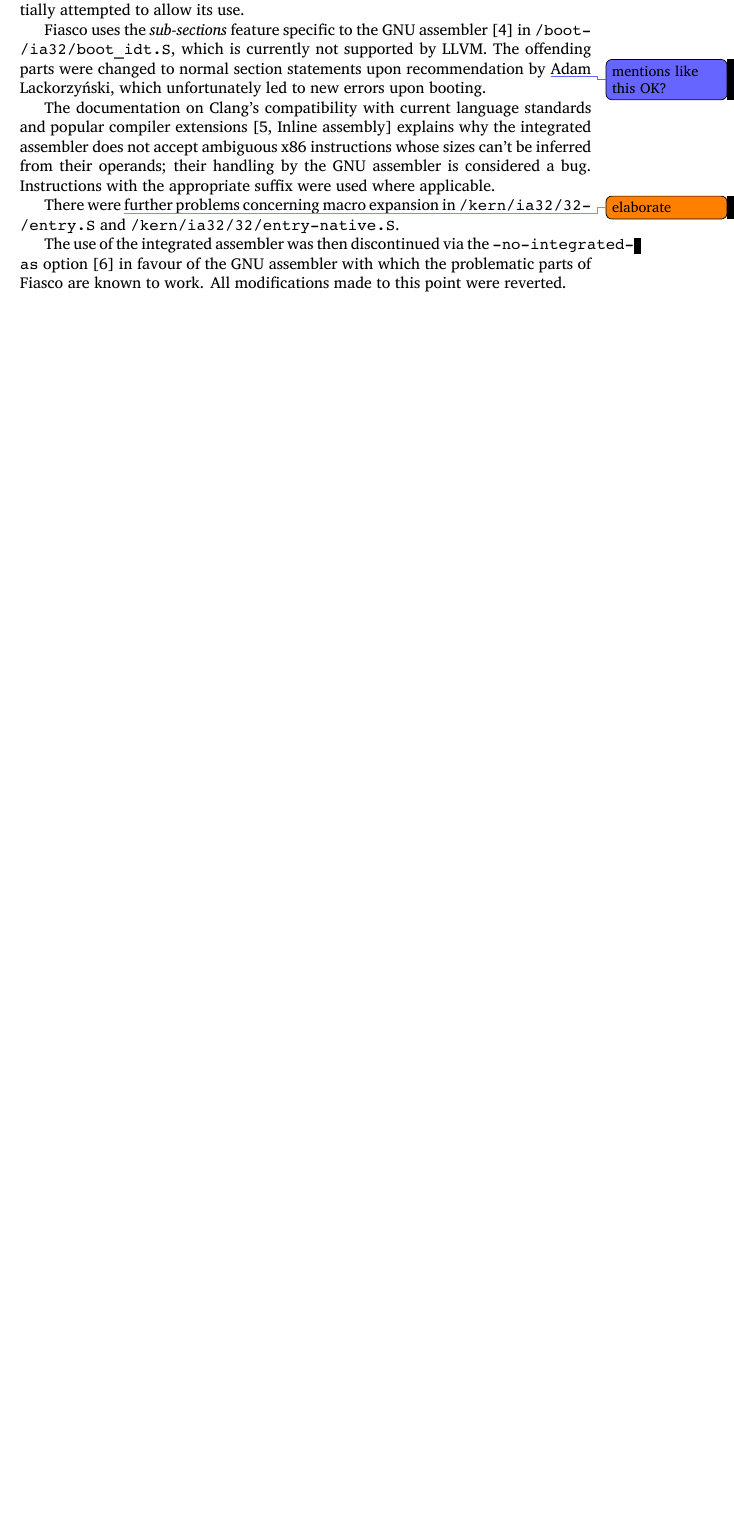
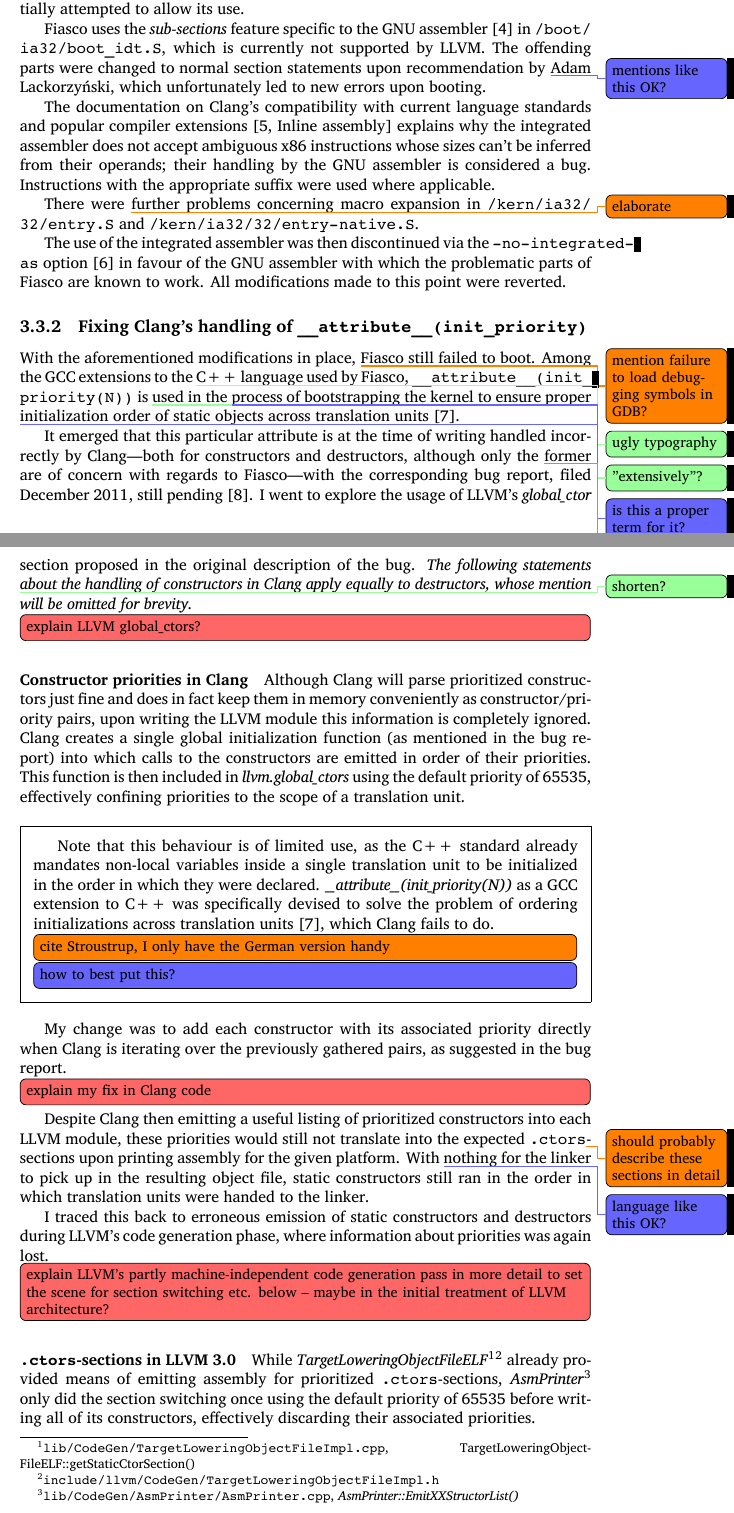
Before and after one commit to hermannloose/beleg, a LaTeX document (paper.tex, which reads fiasco.tex): part of page 10 of 13 before the commit and two parts of pages 10 and 11 of 15 after it, the two joined at a grey line, cut so that both start at the same text, the shorter picture padded with empty space. Compiled offline with XeLaTeX.

Commit message:
Start description of the problems surrounding init_priority.
* Cleaned up some formatting in bibliography.

```diff
--- a/fiasco.tex
+++ b/fiasco.tex
@@ -25,8 +29,8 @@
 attempted to allow its use.
 
 Fiasco uses the \emph{sub-sections} feature specific to the GNU
-assembler~\cite{gas-subsections} in \texttt{/boot\-/ia32\-/boot\_idt.S}, which
-is currently not supported by LLVM. The offending parts were changed to normal
+assembler~\cite{gas-subsections} in \url{/boot/ia32/boot\_idt.S}, which is
+currently not supported by LLVM. The offending parts were changed to normal
 section statements upon recommendation by \bjoern{mentions like this OK?}Adam
 Lackorzyński, which unfortunately led to new errors upon booting.
 
@@ -38,9 +42,90 @@
 suffix were used where applicable.
 
 There were \todo{elaborate}further problems concerning macro expansion in
-\texttt{/kern/ia32/32\-/en\-try.S} and \texttt{/kern/ia32/32\-/entry-native.S}.
+\url{/kern/ia32/32/entry.S} and \url{/kern/ia32/32/entry-native.S}.
 
 The use of the integrated assembler was then discontinued via the
 \texttt{-no-integrated-as} option~\cite{manclang} in favour of the GNU
 assembler with which the problematic parts of Fiasco are known to work.
 All modifications made to this point were reverted.
+
+\subsection{Fixing Clang's handling of \url{\_\_attribute\_\_(init\_priority)}}
+
+With the aforementioned modifications in place, \todo{mention failure to load
+debugging symbols in GDB?}Fiasco still failed to boot. Among the GCC extensions
+to the \needspolish{ugly typography}C++ language used by Fiasco,
+\url{\_\_attribute\_\_(init\_priority(N))} is \needspolish{"extensively"?}used
+in the \bjoern{is this a proper term for it?}process of bootstrapping the
+kernel to ensure proper initialization order of static objects across
+translation units~\cite{gcc-initpriority}.
+
+\bjoern{mention that this was actually discovered by Adam \& you?}It emerged
+that this particular attribute is at the time of writing handled incorrectly by
+Clang—both for constructors and destructors, although only the \todo{verify
+with Adam!}former are of concern with regards to Fiasco—with the corresponding
+bug report, filed December 2011, still pending~\cite{initpriority-bug}. I went
+to explore the usage of LLVM's \emph{global\_ctor} section proposed in the
+original description of the bug. \emph{The following statements
+\needspolish{shorten?}about the handling of constructors in Clang apply equally
+to destructors, whose mention will be omitted for brevity.}
+
+\tobewritten[inline]{explain LLVM global\_ctors?}
+
+\paragraph{Constructor priorities in Clang}
+
+Although Clang will parse prioritized constructors just fine and does in fact
+keep them in memory conveniently as constructor/priority pairs, upon writing
+the LLVM module this information is completely ignored. Clang creates a single
+global initialization function (as mentioned in the bug report) into which
+calls to the constructors are emitted in order of their priorities. This
+function is then included in \emph{llvm.global\_ctors} using the default
+priority of 65535, effectively confining priorities to the scope of
+a translation unit.
+
+\begin{framed}
+
+Note that this behaviour is of limited use, as the C++ standard already
+mandates non-local variables inside a single translation unit to be initialized
+in the order in which they were declared.
+\emph{\_\_attribute\_\_(init\_priority(N))} as a GCC extension to C++ was
+specifically devised to solve the problem of ordering initializations across
+translation units~\cite{gcc-initpriority}, which Clang fails to do.
+
+\todo[inline]{cite Stroustrup, I only have the German version handy}
+\bjoern[inline]{how to best put this?}
+
+\end{framed}
+
+My change was to add each constructor with its associated priority directly
+when Clang is iterating over the previously gathered pairs, as suggested in the
+bug report.
+
+\tobewritten[inline]{explain my fix in Clang code}
+
+Despite Clang then emitting a useful listing of prioritized constructors into
+each LLVM module, these priorities would still not translate into the expected
+\texttt{.ctors}\todo{should probably describe these sections
+in detail}-sections upon printing assembly for the given platform.
+With \bjoern{language like this OK?}nothing for the linker to pick up in the
+resulting object file, static constructors still ran in the order in which
+translation units were handed to the linker.
+
+I traced this back to erroneous emission of static constructors and destructors
+during LLVM's code generation phase, where information about priorities was
+again lost.
+
+\tobewritten[inline]{explain LLVM's partly machine-independent code generation
+pass in more detail to set the scene for section switching etc. below – maybe
+in the initial treatment of LLVM architecture?}
+
+\paragraph{\texttt{.ctors}-sections in LLVM 3.0}
+
+While
+\emph{Target\-Lowering\-Object\-File\-ELF}\footnote{\url{lib/CodeGen/TargetLoweringObjectFileImpl.cpp},
+TargetLoweringObjectFileELF::getStaticCtorSection()}\footnote{\url{include/llvm/CodeGen/TargetLoweringObjectFileImpl.h}}
+already provided means of emitting assembly for prioritized
+\texttt{.ctors}-sections,
+\emph{Asm\-Printer}\footnote{\url{lib/CodeGen/AsmPrinter/AsmPrinter.cpp},
+\emph{AsmPrinter::EmitXXStructorList()}} only did the section switching once
+using the default priority of 65535 before writing all of its constructors,
+effectively discarding their associated priorities.
```
Also changed, not shown: paper.bib (+19 -8 lines), fiasco.tex (27 more changed lines).
